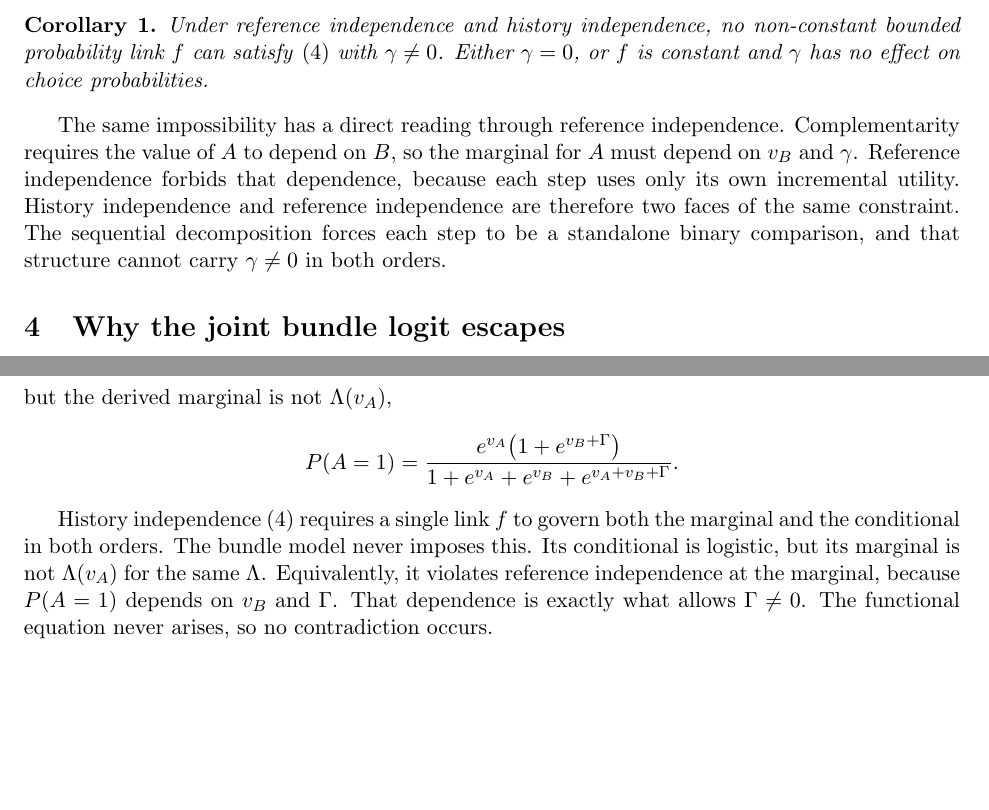
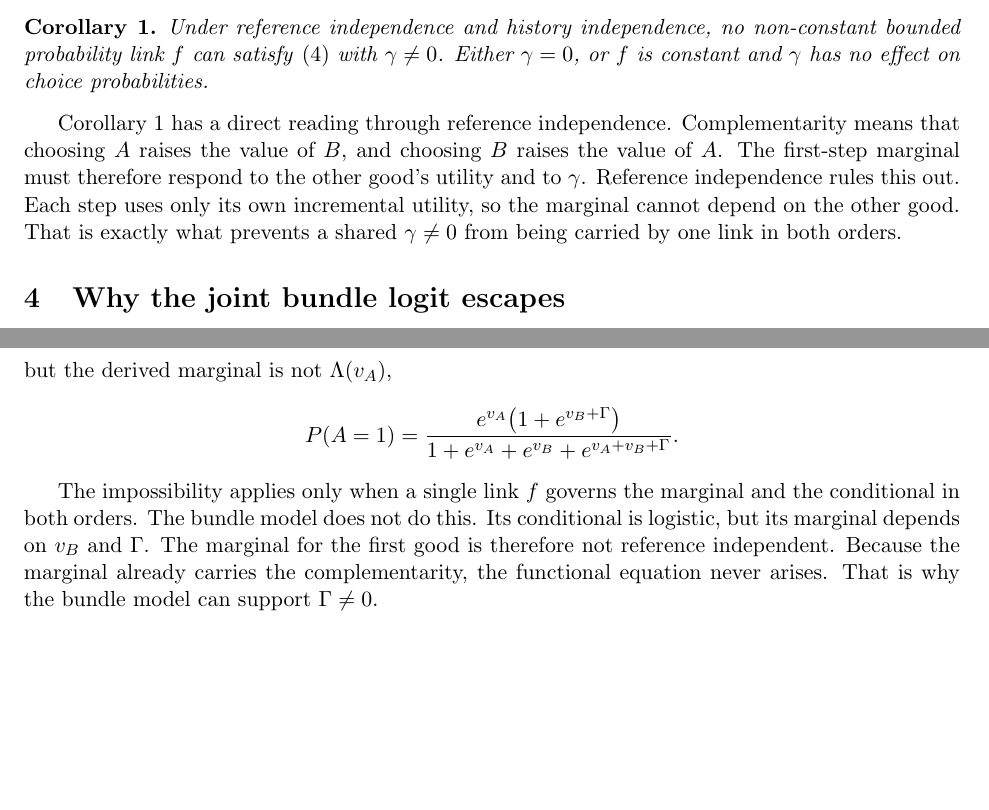
Before and after one commit to cliohsu1997/return, a LaTeX document (draft/complementarity/sequential_binary_logit.tex): two parts of pages 2 and 3 of 3, joined at a grey line, cut so that both start at the same text, the shorter picture padded with empty space. Compiled offline with pdfLaTeX.

Commit message:
Polish sequential binary complementarity note prose
Co-authored-by: Cursor <cursoragent@cursor.com>

```diff
--- a/draft/complementarity/sequential_binary_logit.tex
+++ b/draft/complementarity/sequential_binary_logit.tex
@@ -107,14 +107,14 @@ Either $\gamma=0$, or $f$ is constant and $\gamma$ has no effect on choice
 probabilities.
 \end{corollary}
 
-The same impossibility has a direct reading through reference independence.
-Complementarity requires the value of $A$ to depend on $B$, so the marginal
-for $A$ must depend on $v_B$ and $\gamma$. Reference independence forbids
-that dependence, because each step uses only its own incremental utility.
-History independence and reference independence are therefore two faces of
-the same constraint. The sequential decomposition forces each step to be a
-standalone binary comparison, and that structure cannot carry
-$\gamma\neq0$ in both orders.
+Corollary \ref{cor:imposs} has a direct reading through reference
+independence. Complementarity means that choosing $A$ raises the value of
+$B$, and choosing $B$ raises the value of $A$. The first-step marginal must
+therefore respond to the other good's utility and to $\gamma$. Reference
+independence rules this out. Each step uses only its own incremental utility,
+so the marginal cannot depend on the other good. That is exactly what
+prevents a shared $\gamma\neq0$ from being carried by one link in both
+orders.
 
 \section{Why the joint bundle logit escapes}
 
@@ -137,12 +137,12 @@ P(A=1)=\frac{e^{v_A}\bigl(1+e^{v_B+\Gamma}\bigr)}
 {1+e^{v_A}+e^{v_B}+e^{v_A+v_B+\Gamma}}.
 \]
 
-History independence \eqref{eq:FE} requires a single link $f$ to govern both
-the marginal and the conditional in both orders. The bundle model never
-imposes this. Its conditional is logistic, but its marginal is not
-$\Lambda(v_A)$ for the same $\Lambda$. Equivalently, it violates reference
-independence at the marginal, because $P(A=1)$ depends on $v_B$ and
-$\Gamma$. That dependence is exactly what allows $\Gamma\neq0$. The
-functional equation never arises, so no contradiction occurs.
+The impossibility applies only when a single link $f$ governs the marginal
+and the conditional in both orders. The bundle model does not do this. Its
+conditional is logistic, but its marginal depends on $v_B$ and $\Gamma$.
+The marginal for the first good is therefore not reference independent.
+Because the marginal already carries the complementarity, the functional
+equation never arises. That is why the bundle model can support
+$\Gamma\neq0$.
 
 \end{document}
```
Also changed, not shown: draft/complementarity/sequential_binary_logit.pdf.
